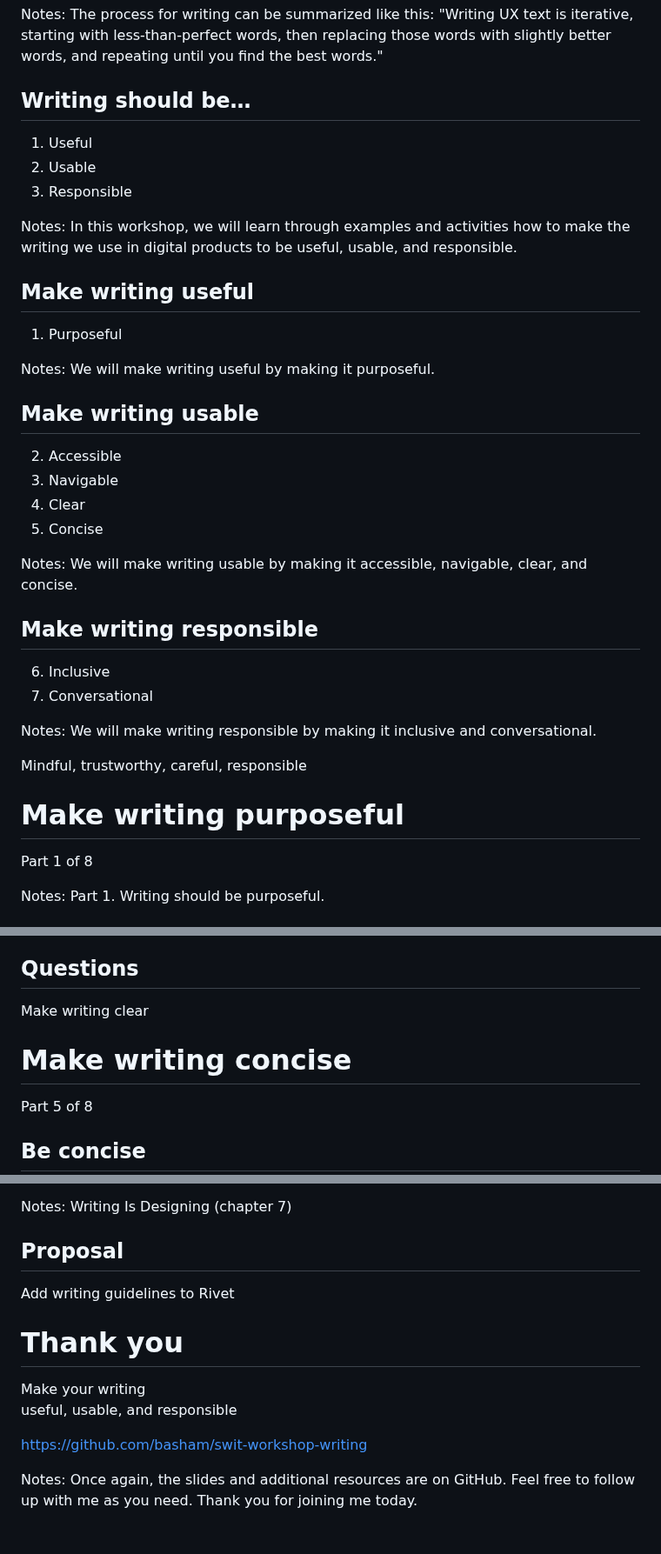
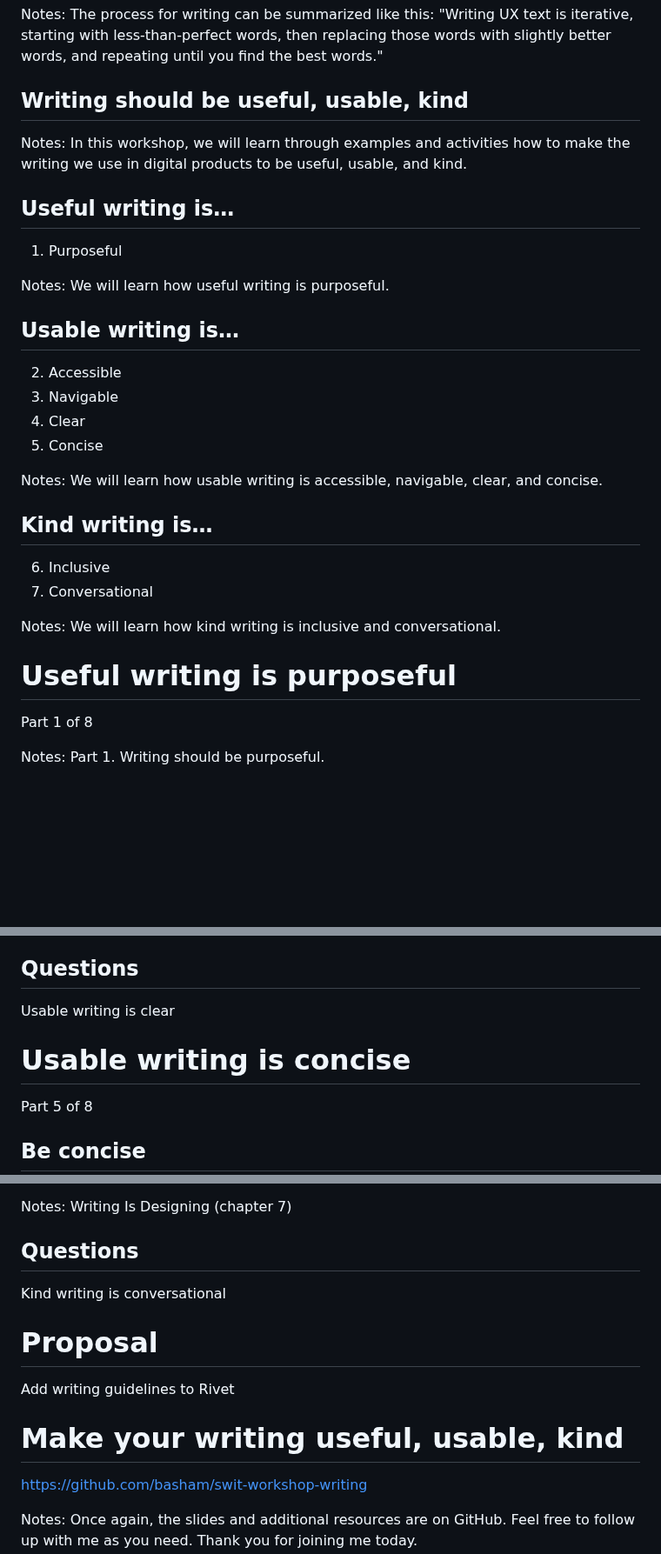
Before and after one commit to basham/swit-workshop-writing, a Markdown page: slides.md, 3 parts joined by grey strips. Shown at 87% size. GitHub-like rendering; blank space fills up the shorter version.

```diff
--- a/slides.md
+++ b/slides.md
@@ -93,27 +93,23 @@ The process for writing can be summarized like this: "Writing UX text is iterati
 
 
 
-## Writing should be…
-
-1. Useful
-2. Usable
-3. Responsible
+## Writing should be useful, usable, kind
 
 Notes:
-In this workshop, we will learn through examples and activities how to make the writing we use in digital products to be useful, usable, and responsible.
+In this workshop, we will learn through examples and activities how to make the writing we use in digital products to be useful, usable, and kind.
 
 
 
-## Make writing useful
+## Useful writing is…
 
 1. Purposeful
 
 Notes:
-We will make writing useful by making it purposeful.
+We will learn how useful writing is purposeful.
 
 
 
-## Make writing usable
+## Usable writing is…
 
 2. Accessible
 3. Navigable
@@ -121,23 +117,21 @@ We will make writing useful by making it purposeful.
 5. Concise
 
 Notes:
-We will make writing usable by making it accessible, navigable, clear, and concise.
+We will learn how usable writing is accessible, navigable, clear, and concise.
 
 
 
-## Make writing responsible
+## Kind writing is…
 
 6. Inclusive
 7. Conversational
 
 Notes:
-We will make writing responsible by making it inclusive and conversational.
-
-Mindful, trustworthy, careful, responsible
+We will learn how kind writing is inclusive and conversational.
 
 
 
-# Make writing purposeful
+# Useful writing is purposeful
 
 Part 1 of 8
 
@@ -899,11 +892,11 @@ It is best to place critical information before a decision point. For example, i
 
 ## Questions
 
-Make writing clear
+Usable writing is clear
 
 
 
-# Make writing concise
+# Usable writing is concise
 
 Part 5 of 8
 
@@ -1295,16 +1335,19 @@ Writing Is Designing (chapter 7)
 
 
 
-## Proposal
+## Questions
+
+Kind writing is conversational
+
+
+
+# Proposal
 
 Add writing guidelines to Rivet
 
 
 
-# Thank you
-
-Make your writing
-useful, usable, and responsible
+# Make your writing useful, usable, kind
 
 https://github.com/basham/swit-workshop-writing
 
```
Also changed, not shown: other parts of slides.md (+74 -28 lines).
